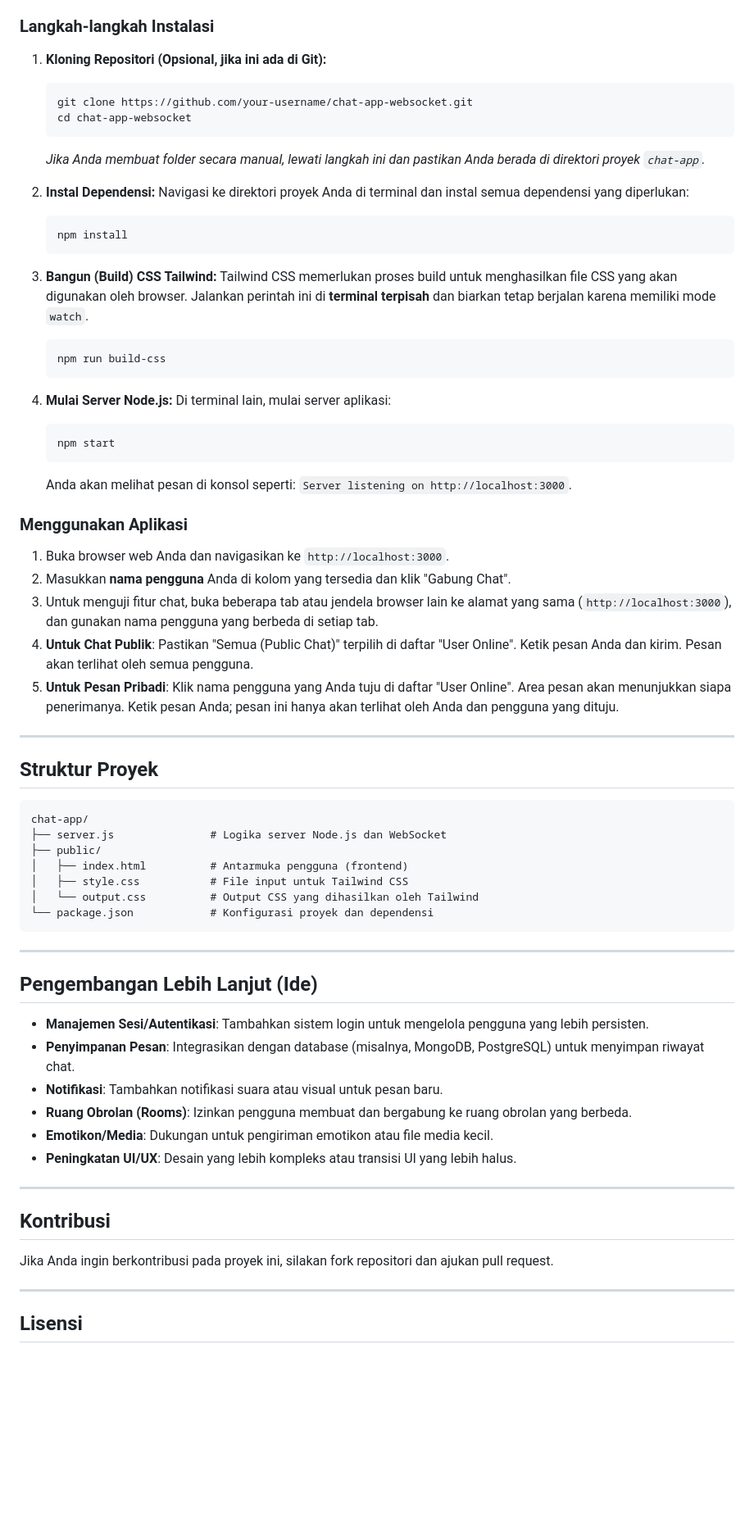
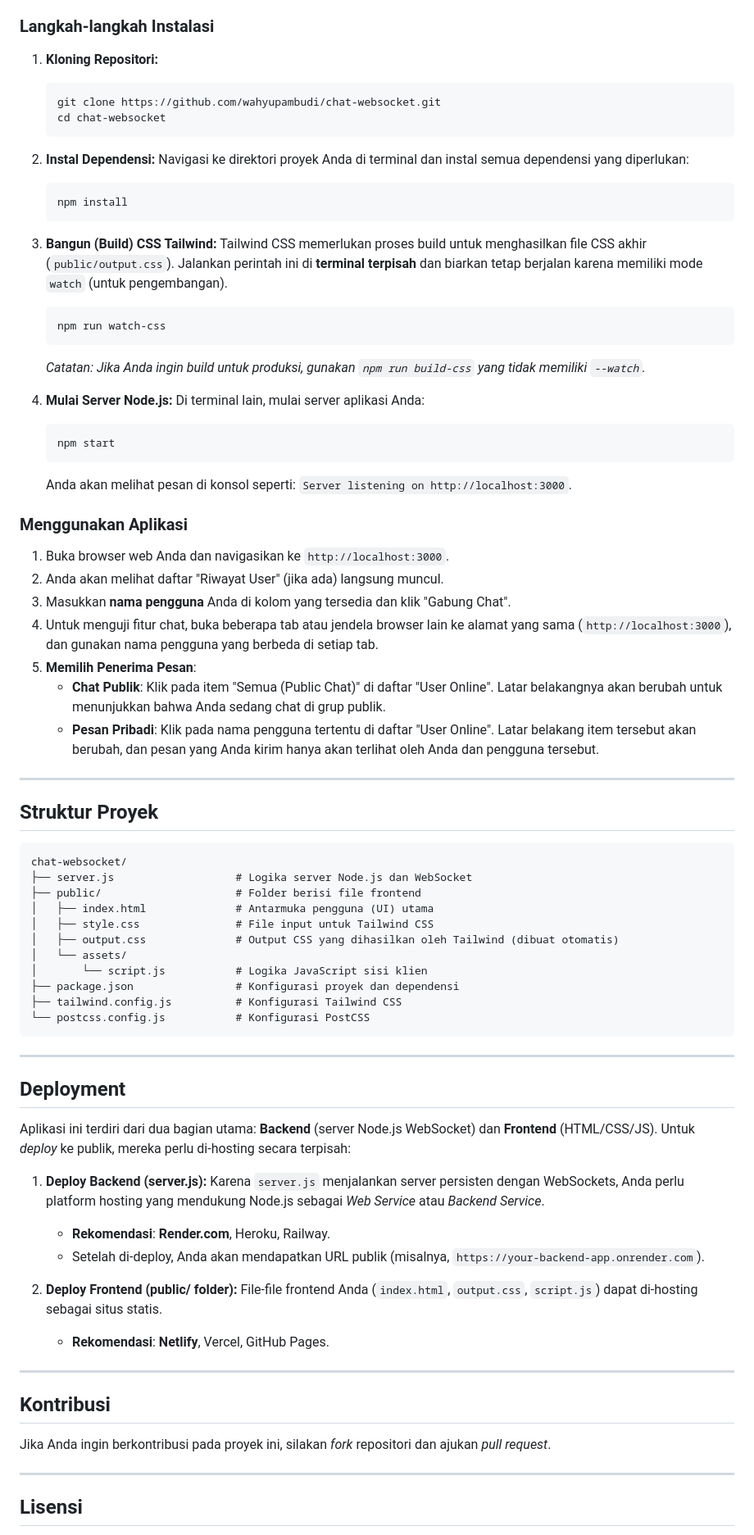
Before and after one commit to wahyupambudi/chat-websocket, a Markdown page: README.md, the part around the change printed below. Shown: that part at 82% size. GitHub-like rendering; blank space fills up the shorter version.

````diff
--- a/README.md
+++ b/README.md
@@ -44,14 +45,12 @@ Pastikan Anda telah menginstal yang berikut ini:
 
 ### Langkah-langkah Instalasi
 
-1.  **Kloning Repositori (Opsional, jika ini ada di Git):**
+1.  **Kloning Repositori:**
 
     ```bash
-    git clone https://github.com/your-username/chat-app-websocket.git
-    cd chat-app-websocket
+    git clone https://github.com/wahyupambudi/chat-websocket.git
+    cd chat-websocket
     ```
-
-    *Jika Anda membuat folder secara manual, lewati langkah ini dan pastikan Anda berada di direktori proyek `chat-app`.*
 
 2.  **Instal Dependensi:**
     Navigasi ke direktori proyek Anda di terminal dan instal semua dependensi yang diperlukan:
@@ -61,14 +60,16 @@ Pastikan Anda telah menginstal yang berikut ini:
     ```
 
 3.  **Bangun (Build) CSS Tailwind:**
-    Tailwind CSS memerlukan proses build untuk menghasilkan file CSS yang akan digunakan oleh browser. Jalankan perintah ini di **terminal terpisah** dan biarkan tetap berjalan karena memiliki mode `watch`.
+    Tailwind CSS memerlukan proses build untuk menghasilkan file CSS akhir (`public/output.css`). Jalankan perintah ini di **terminal terpisah** dan biarkan tetap berjalan karena memiliki mode `watch` (untuk pengembangan).
 
     ```bash
-    npm run build-css
+    npm run watch-css
     ```
 
+    *Catatan: Jika Anda ingin build untuk produksi, gunakan `npm run build-css` yang tidak memiliki `--watch`.*
+
 4.  **Mulai Server Node.js:**
-    Di terminal lain, mulai server aplikasi:
+    Di terminal lain, mulai server aplikasi Anda:
 
     ```bash
     npm start
@@ -79,41 +80,52 @@ Pastikan Anda telah menginstal yang berikut ini:
 ### Menggunakan Aplikasi
 
 1.  Buka browser web Anda dan navigasikan ke `http://localhost:3000`.
-2.  Masukkan **nama pengguna** Anda di kolom yang tersedia dan klik "Gabung Chat".
-3.  Untuk menguji fitur chat, buka beberapa tab atau jendela browser lain ke alamat yang sama (`http://localhost:3000`), dan gunakan nama pengguna yang berbeda di setiap tab.
-4.  **Untuk Chat Publik**: Pastikan "Semua (Public Chat)" terpilih di daftar "User Online". Ketik pesan Anda dan kirim. Pesan akan terlihat oleh semua pengguna.
-5.  **Untuk Pesan Pribadi**: Klik nama pengguna yang Anda tuju di daftar "User Online". Area pesan akan menunjukkan siapa penerimanya. Ketik pesan Anda; pesan ini hanya akan terlihat oleh Anda dan pengguna yang dituju.
+2.  Anda akan melihat daftar "Riwayat User" (jika ada) langsung muncul.
+3.  Masukkan **nama pengguna** Anda di kolom yang tersedia dan klik "Gabung Chat".
+4.  Untuk menguji fitur chat, buka beberapa tab atau jendela browser lain ke alamat yang sama (`http://localhost:3000`), dan gunakan nama pengguna yang berbeda di setiap tab.
+5.  **Memilih Penerima Pesan**:
+      * **Chat Publik**: Klik pada item "Semua (Public Chat)" di daftar "User Online". Latar belakangnya akan berubah untuk menunjukkan bahwa Anda sedang chat di grup publik.
+      * **Pesan Pribadi**: Klik pada nama pengguna tertentu di daftar "User Online". Latar belakang item tersebut akan berubah, dan pesan yang Anda kirim hanya akan terlihat oleh Anda dan pengguna tersebut.
 
 -----
 
 ## Struktur Proyek
 
 ```
-chat-app/
-├── server.js               # Logika server Node.js dan WebSocket
-├── public/
-│   ├── index.html          # Antarmuka pengguna (frontend)
-│   ├── style.css           # File input untuk Tailwind CSS
-│   └── output.css          # Output CSS yang dihasilkan oleh Tailwind
-└── package.json            # Konfigurasi proyek dan dependensi
+chat-websocket/
+├── server.js                   # Logika server Node.js dan WebSocket
+├── public/                     # Folder berisi file frontend
+│   ├── index.html              # Antarmuka pengguna (UI) utama
+│   ├── style.css               # File input untuk Tailwind CSS
+│   ├── output.css              # Output CSS yang dihasilkan oleh Tailwind (dibuat otomatis)
+│   └── assets/
+│       └── script.js           # Logika JavaScript sisi klien
+├── package.json                # Konfigurasi proyek dan dependensi
+├── tailwind.config.js          # Konfigurasi Tailwind CSS
+└── postcss.config.js           # Konfigurasi PostCSS
 ```
 
 -----
 
-## Pengembangan Lebih Lanjut (Ide)
+## Deployment
 
-  * **Manajemen Sesi/Autentikasi**: Tambahkan sistem login untuk mengelola pengguna yang lebih persisten.
-  * **Penyimpanan Pesan**: Integrasikan dengan database (misalnya, MongoDB, PostgreSQL) untuk menyimpan riwayat chat.
-  * **Notifikasi**: Tambahkan notifikasi suara atau visual untuk pesan baru.
-  * **Ruang Obrolan (Rooms)**: Izinkan pengguna membuat dan bergabung ke ruang obrolan yang berbeda.
-  * **Emotikon/Media**: Dukungan untuk pengiriman emotikon atau file media kecil.
-  * **Peningkatan UI/UX**: Desain yang lebih kompleks atau transisi UI yang lebih halus.
+Aplikasi ini terdiri dari dua bagian utama: **Backend** (server Node.js WebSocket) dan **Frontend** (HTML/CSS/JS). Untuk *deploy* ke publik, mereka perlu di-hosting secara terpisah:
 
+1.  **Deploy Backend (server.js):**
+    Karena `server.js` menjalankan server persisten dengan WebSockets, Anda perlu platform hosting yang mendukung Node.js sebagai *Web Service* atau *Backend Service*.
+
+      * **Rekomendasi**: **Render.com**, Heroku, Railway.
+      * Setelah di-deploy, Anda akan mendapatkan URL publik (misalnya, `https://your-backend-app.onrender.com`).
+
+2.  **Deploy Frontend (public/ folder):**
+    File-file frontend Anda (`index.html`, `output.css`, `script.js`) dapat di-hosting sebagai situs statis.
+
+      * **Rekomendasi**: **Netlify**, Vercel, GitHub Pages.
 -----
 
 ## Kontribusi
 
-Jika Anda ingin berkontribusi pada proyek ini, silakan fork repositori dan ajukan pull request.
+Jika Anda ingin berkontribusi pada proyek ini, silakan *fork* repositori dan ajukan *pull request*.
 
 -----
 
````
Also changed, not shown: other parts of README.md (+11 -10 lines).
